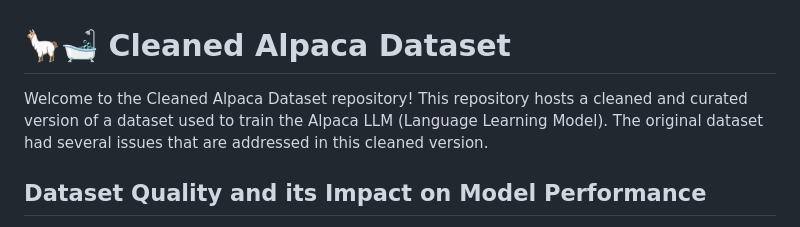
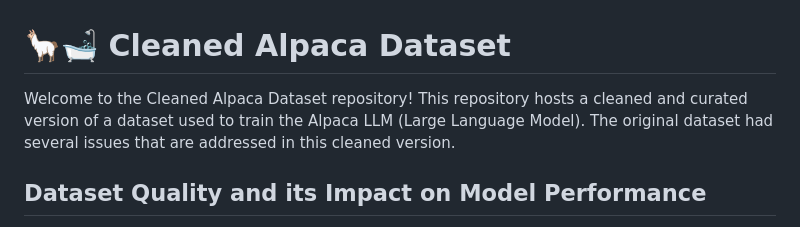
Before and after one commit to gururise/AlpacaDataCleaned, a Markdown page: README.md, the part around the change. GitHub-like rendering.

Commit message:
fix typo

```diff
--- a/README.md
+++ b/README.md
@@ -1,5 +1,5 @@
 # 🦙🛁 Cleaned Alpaca Dataset
-Welcome to the Cleaned Alpaca Dataset repository! This repository hosts a cleaned and curated version of a dataset used to train the Alpaca LLM (Language Learning Model). The original dataset had several issues that are addressed in this cleaned version.
+Welcome to the Cleaned Alpaca Dataset repository! This repository hosts a cleaned and curated version of a dataset used to train the Alpaca LLM (Large Language Model). The original dataset had several issues that are addressed in this cleaned version.
 
 ## Dataset Quality and its Impact on Model Performance
 
```
